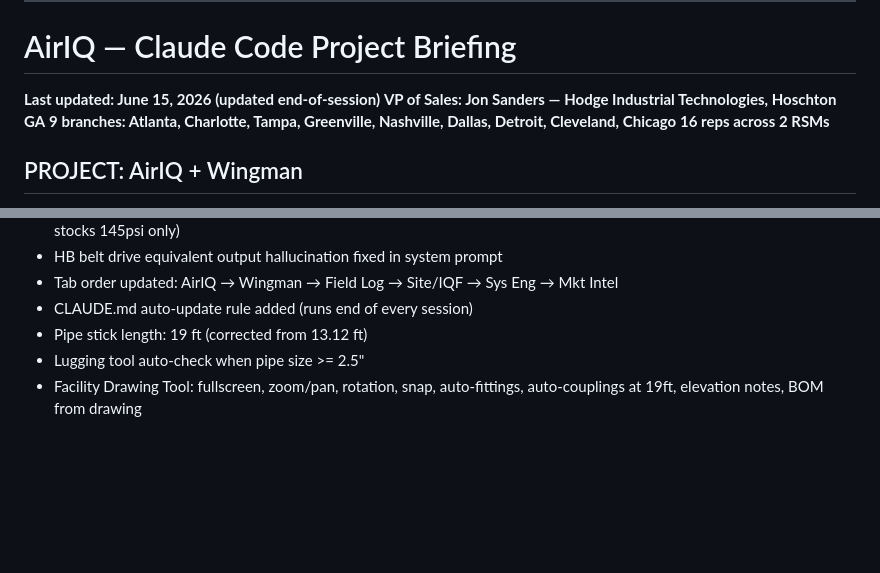
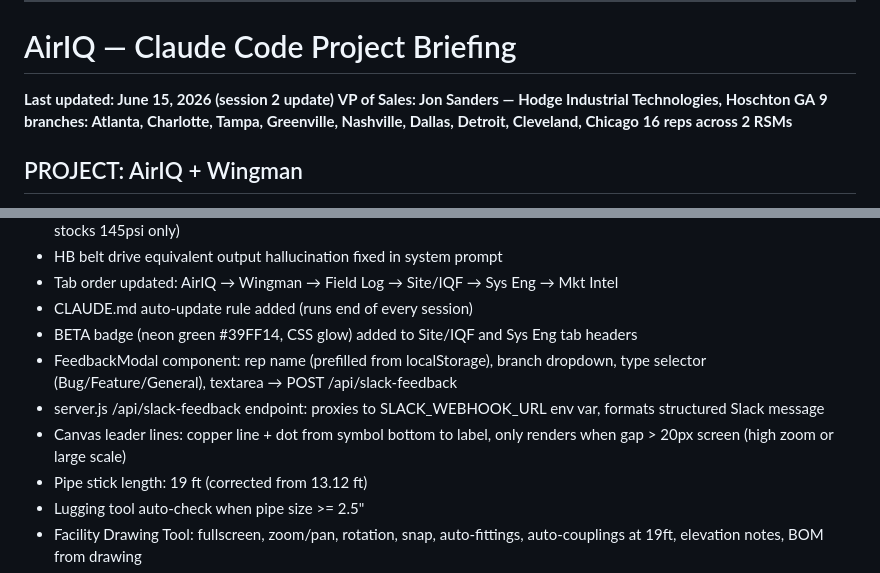
Before and after one commit to jonsanders-lab/airiq, a Markdown page: CLAUDE.md, 2 parts joined by grey strips. GitHub-like rendering; blank space fills up the shorter version.

Commit message:
Update CLAUDE.md: add June 15 session 2 features (BETA badge, feedback modal, leader lines)
Co-Authored-By: Claude Sonnet 4.6 <noreply@anthropic.com>

```diff
--- a/CLAUDE.md
+++ b/CLAUDE.md
@@ -12,7 +12,7 @@ This keeps the briefing current automatically. Never skip this step.
 ---
 
 # AirIQ — Claude Code Project Briefing
-**Last updated: June 15, 2026 (updated end-of-session)**
+**Last updated: June 15, 2026 (session 2 update)**
 **VP of Sales: Jon Sanders — Hodge Industrial Technologies, Hoschton GA**
 **9 branches: Atlanta, Charlotte, Tampa, Greenville, Nashville, Dallas, Detroit, Cleveland, Chicago**
 **16 reps across 2 RSMs**
@@ -45,6 +45,10 @@ Railway volume mounted at /app/data for persistent storage
 - HB belt drive equivalent output hallucination fixed in system prompt
 - Tab order updated: AirIQ → Wingman → Field Log → Site/IQF → Sys Eng → Mkt Intel
 - CLAUDE.md auto-update rule added (runs end of every session)
+- BETA badge (neon green #39FF14, CSS glow) added to Site/IQF and Sys Eng tab headers
+- FeedbackModal component: rep name (prefilled from localStorage), branch dropdown, type selector (Bug/Feature/General), textarea → POST /api/slack-feedback
+- server.js /api/slack-feedback endpoint: proxies to SLACK_WEBHOOK_URL env var, formats structured Slack message
+- Canvas leader lines: copper line + dot from symbol bottom to label, only renders when gap > 20px screen (high zoom or large scale)
 - Pipe stick length: 19 ft (corrected from 13.12 ft)
 - Lugging tool auto-check when pipe size >= 2.5"
 - Facility Drawing Tool: fullscreen, zoom/pan, rotation, snap, auto-fittings, auto-couplings at 19ft, elevation notes, BOM from drawing
```
